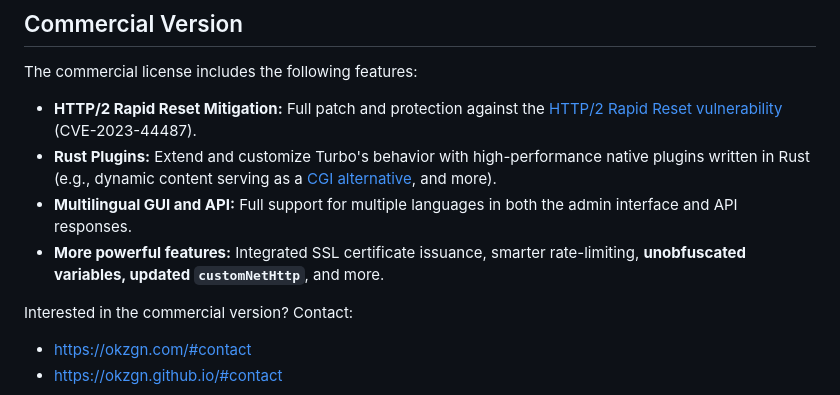
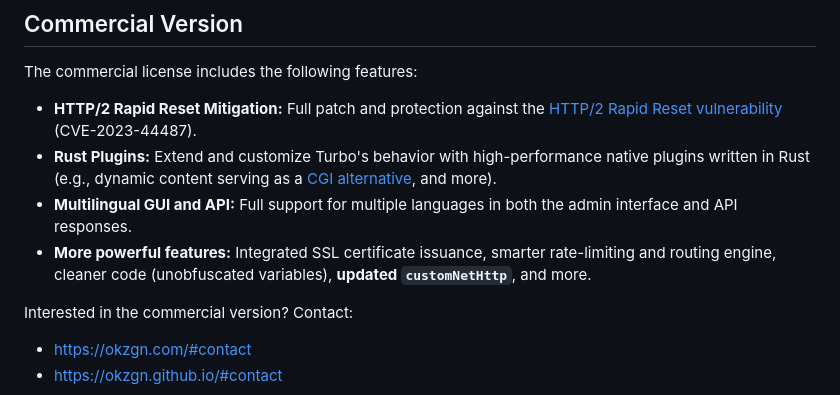
Before and after one commit to okzgn/turbo-go, a Markdown page: README.md, the part around the change. Drawn GitHub-style.

Commit message:
Description update.

```diff
--- a/README.md
+++ b/README.md
@@ -135,7 +135,7 @@ The commercial license includes the following features:
 - **HTTP/2 Rapid Reset Mitigation:** Full patch and protection against the [HTTP/2 Rapid Reset vulnerability](https://blog.cloudflare.com/technical-breakdown-http2-rapid-reset-ddos-attack) (CVE-2023-44487).
 - **Rust Plugins:** Extend and customize Turbo's behavior with high-performance native plugins written in Rust (e.g., dynamic content serving as a [CGI alternative](https://turbo-server.github.io/#so-3), and more).
 - **Multilingual GUI and API:** Full support for multiple languages in both the admin interface and API responses.
-- **More powerful features:** Integrated SSL certificate issuance, smarter rate-limiting, **unobfuscated variables, updated `customNetHttp`**, and more.
+- **More powerful features:** Integrated SSL certificate issuance, smarter rate-limiting and routing engine, cleaner code (unobfuscated variables), **updated `customNetHttp`**, and more.
 
 Interested in the commercial version? Contact:
 - https://okzgn.com/#contact
```
